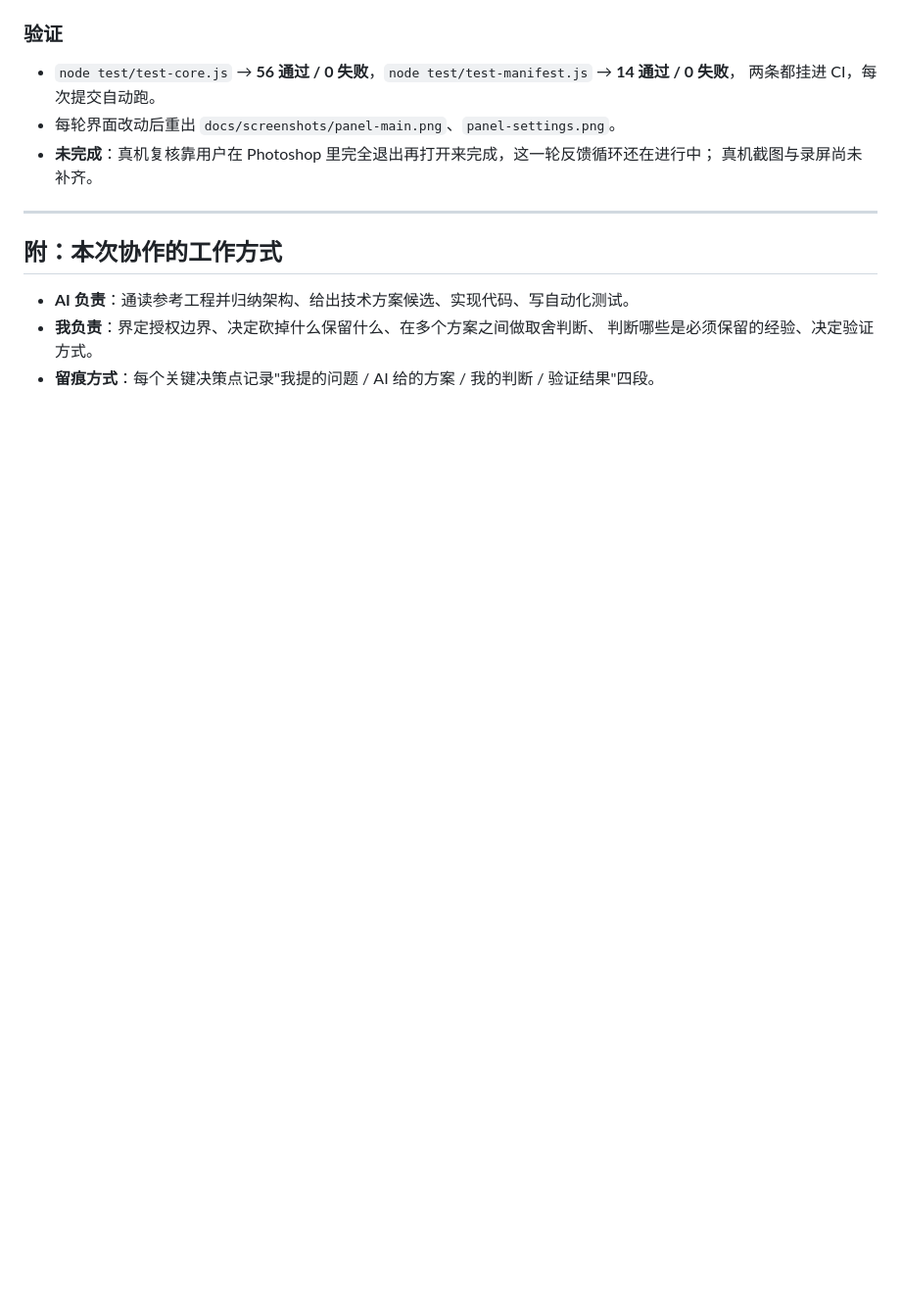
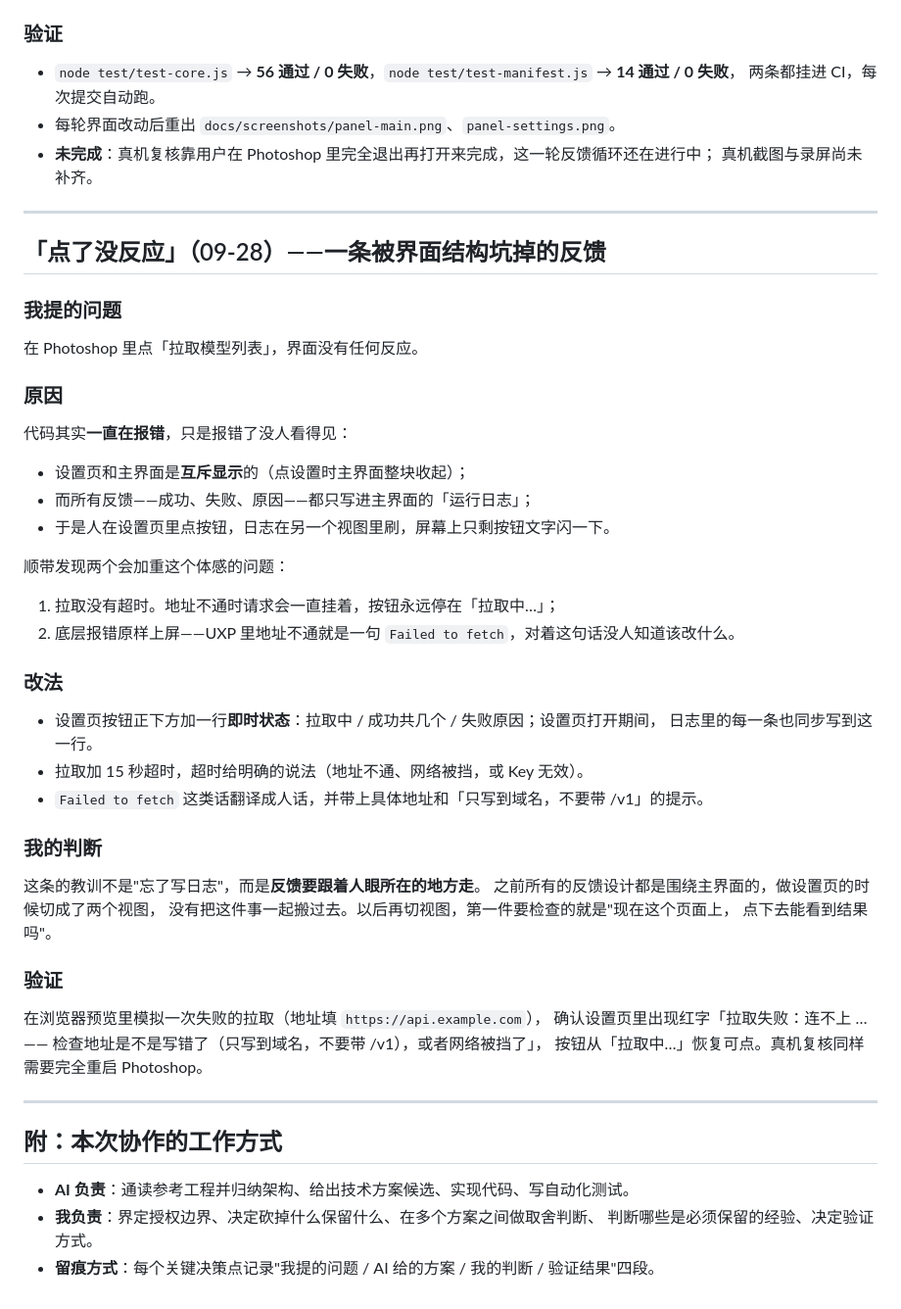
Before and after one commit to arr1chino/ps-selection-gen, a Markdown page: DEVELOPMENT-LOG.md, the part around the change. Shown at 98% size. Rendered like a GitHub page; blank space fills up the shorter version.

Commit message:
docs: 开发记录补上「点拉取没反应」的原因与反馈可见性原则

```diff
--- a/DEVELOPMENT-LOG.md
+++ b/DEVELOPMENT-LOG.md
@@ -371,6 +371,47 @@ UXP 里 FormData 支持情况不稳定，参考工程用手拼。
 
 ---
 
+## 「点了没反应」（09-28）——一条被界面结构坑掉的反馈
+
+### 我提的问题
+
+在 Photoshop 里点「拉取模型列表」，界面没有任何反应。
+
+### 原因
+
+代码其实**一直在报错**，只是报错了没人看得见：
+
+- 设置页和主界面是**互斥显示**的（点设置时主界面整块收起）；
+- 而所有反馈——成功、失败、原因——都只写进主界面的「运行日志」；
+- 于是人在设置页里点按钮，日志在另一个视图里刷，屏幕上只剩按钮文字闪一下。
+
+顺带发现两个会加重这个体感的问题：
+
+1. 拉取没有超时。地址不通时请求会一直挂着，按钮永远停在「拉取中…」；
+2. 底层报错原样上屏——UXP 里地址不通就是一句 `Failed to fetch`，对着这句话没人知道该改什么。
+
+### 改法
+
+- 设置页按钮正下方加一行**即时状态**：拉取中 / 成功共几个 / 失败原因；设置页打开期间，
+  日志里的每一条也同步写到这一行。
+- 拉取加 15 秒超时，超时给明确的说法（地址不通、网络被挡，或 Key 无效）。
+- `Failed to fetch` 这类话翻译成人话，并带上具体地址和「只写到域名，不要带 /v1」的提示。
+
+### 我的判断
+
+这条的教训不是"忘了写日志"，而是**反馈要跟着人眼所在的地方走**。
+之前所有的反馈设计都是围绕主界面的，做设置页的时候切成了两个视图，
+没有把这件事一起搬过去。以后再切视图，第一件要检查的就是"现在这个页面上，
+点下去能看到结果吗"。
+
+### 验证
+
+在浏览器预览里模拟一次失败的拉取（地址填 `https://api.example.com`），
+确认设置页里出现红字「拉取失败：连不上 …—— 检查地址是不是写错了（只写到域名，不要带 /v1），或者网络被挡了」，
+按钮从「拉取中…」恢复可点。真机复核同样需要完全重启 Photoshop。
+
+---
+
 ## 附：本次协作的工作方式
 
 - **AI 负责**：通读参考工程并归纳架构、给出技术方案候选、实现代码、写自动化测试。
```
